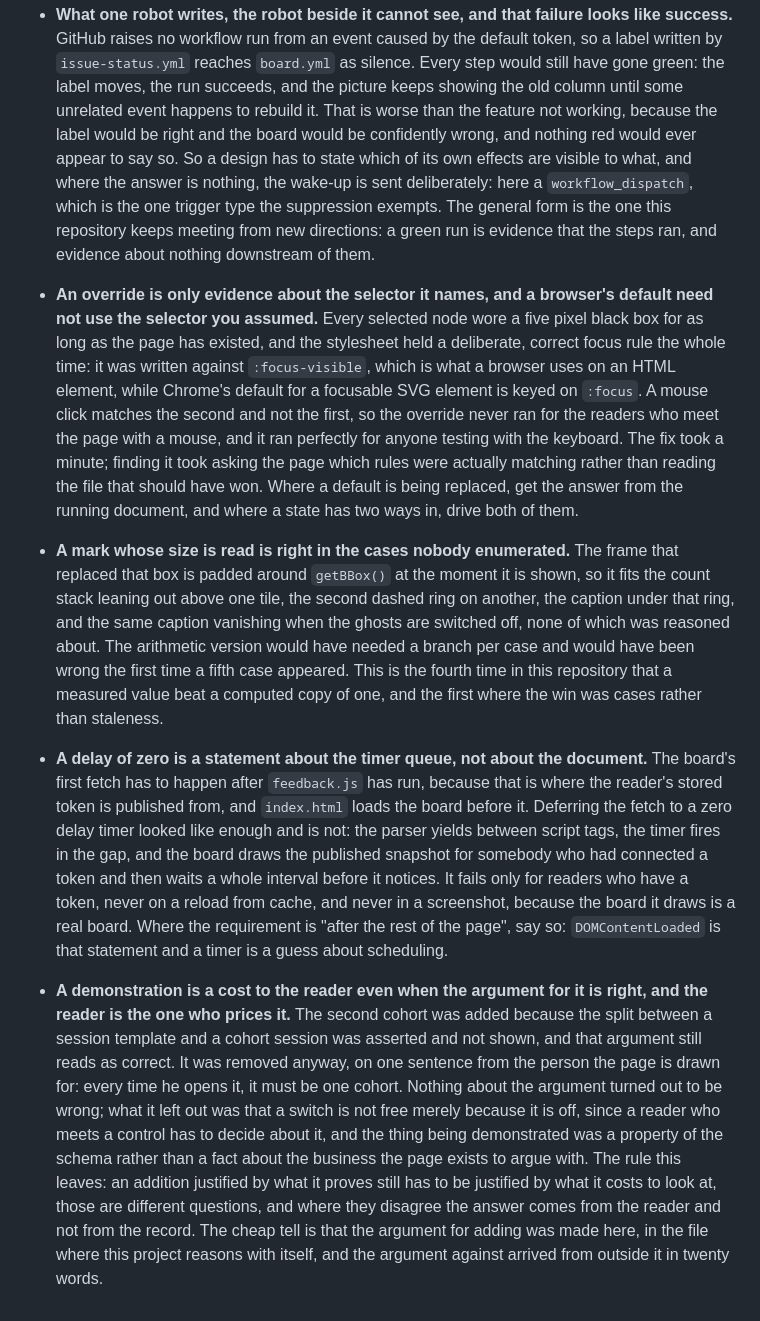
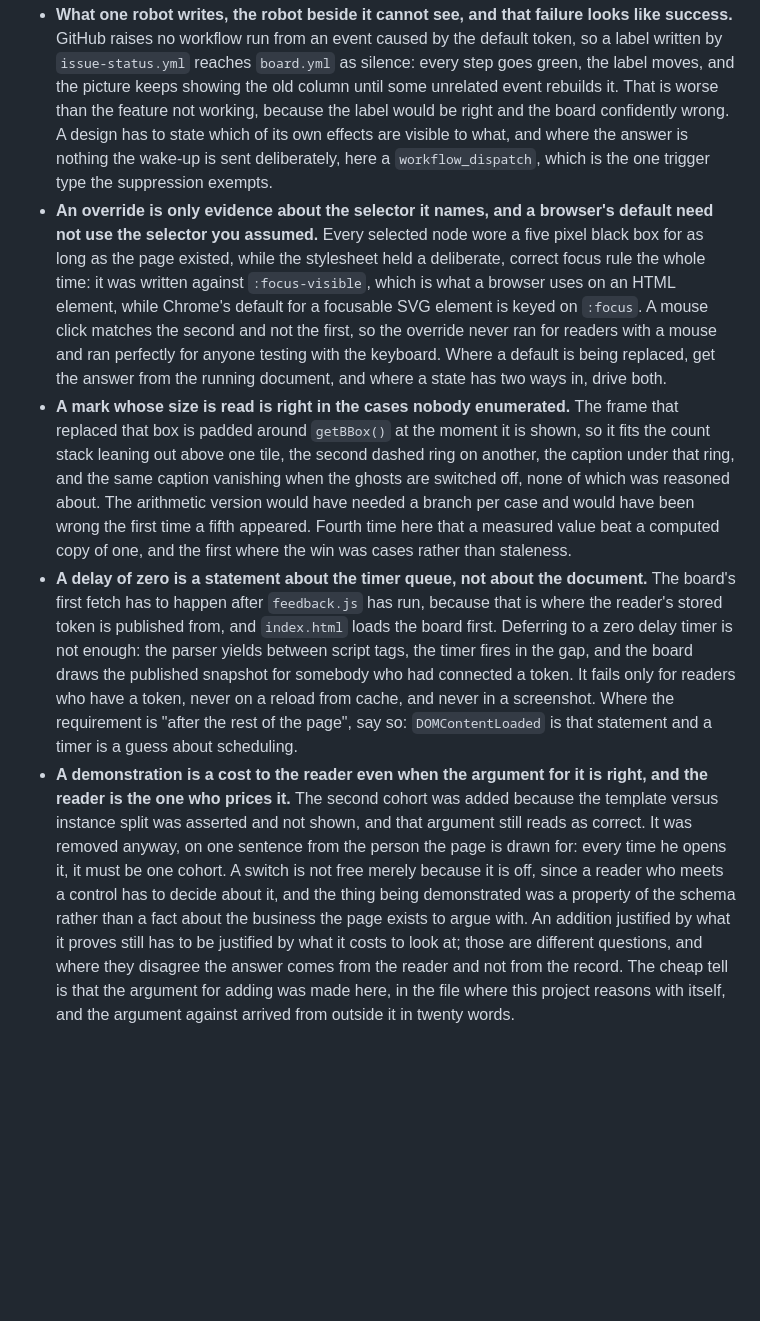
Before and after one commit to jcherranz/zrive-model-toy, a Markdown page: KAIZEN.md, the part around one of its changes. Rendered like a GitHub page; blank space fills up the shorter version.

```diff
--- a/KAIZEN.md
+++ b/KAIZEN.md
@@ -263,55 +222,42 @@ Two things are worth stating because they are the ways this loop fails quietly:
 - **What one robot writes, the robot beside it cannot see, and that failure looks like success.**
   GitHub raises no workflow run from an event caused by the default token, so a label written by
-  `issue-status.yml` reaches `board.yml` as silence. Every step would still have gone green: the
-  label moves, the run succeeds, and the picture keeps showing the old column until some
-  unrelated event happens to rebuild it. That is worse than the feature not working, because the
-  label would be right and the board would be confidently wrong, and nothing red would ever
-  appear to say so. So a design has to state which of its own effects are visible to what, and
-  where the answer is nothing, the wake-up is sent deliberately: here a `workflow_dispatch`,
-  which is the one trigger type the suppression exempts. The general form is the one this
-  repository keeps meeting from new directions: a green run is evidence that the steps ran, and
-  evidence about nothing downstream of them.
-
-- **An override is only evidence about the selector it names, and a browser's default need not
-  use the selector you assumed.** Every selected node wore a five pixel black box for as long
-  as the page has existed, and the stylesheet held a deliberate, correct focus rule the whole
-  time: it was written against `:focus-visible`, which is what a browser uses on an HTML
-  element, while Chrome's default for a focusable SVG element is keyed on `:focus`. A mouse
-  click matches the second and not the first, so the override never ran for the readers who
-  meet the page with a mouse, and it ran perfectly for anyone testing with the keyboard. The
-  fix took a minute; finding it took asking the page which rules were actually matching rather
-  than reading the file that should have won. Where a default is being replaced, get the answer
-  from the running document, and where a state has two ways in, drive both of them.
-
-- **A mark whose size is read is right in the cases nobody enumerated.** The frame that
-  replaced that box is padded around `getBBox()` at the moment it is shown, so it fits the
-  count stack leaning out above one tile, the second dashed ring on another, the caption under
-  that ring, and the same caption vanishing when the ghosts are switched off, none of which was
-  reasoned about. The arithmetic version would have needed a branch per case and would have
-  been wrong the first time a fifth case appeared. This is the fourth time in this repository
-  that a measured value beat a computed copy of one, and the first where the win was cases
-  rather than staleness.
-
+  `issue-status.yml` reaches `board.yml` as silence: every step goes green, the label moves, and
+  the picture keeps showing the old column until some unrelated event rebuilds it. That is worse
+  than the feature not working, because the label would be right and the board confidently wrong.
+  A design has to state which of its own effects are visible to what, and where the answer is
+  nothing the wake-up is sent deliberately, here a `workflow_dispatch`, which is the one trigger
+  type the suppression exempts.
+- **An override is only evidence about the selector it names, and a browser's default need not use
+  the selector you assumed.** Every selected node wore a five pixel black box for as long as the
+  page existed, while the stylesheet held a deliberate, correct focus rule the whole time: it was
+  written against `:focus-visible`, which is what a browser uses on an HTML element, while
+  Chrome's default for a focusable SVG element is keyed on `:focus`. A mouse click matches the
+  second and not the first, so the override never ran for readers with a mouse and ran perfectly
+  for anyone testing with the keyboard. Where a default is being replaced, get the answer from the
+  running document, and where a state has two ways in, drive both.
+- **A mark whose size is read is right in the cases nobody enumerated.** The frame that replaced
+  that box is padded around `getBBox()` at the moment it is shown, so it fits the count stack
+  leaning out above one tile, the second dashed ring on another, the caption under that ring, and
+  the same caption vanishing when the ghosts are switched off, none of which was reasoned about.
+  The arithmetic version would have needed a branch per case and would have been wrong the first
+  time a fifth appeared. Fourth time here that a measured value beat a computed copy of one, and
+  the first where the win was cases rather than staleness.
 - **A delay of zero is a statement about the timer queue, not about the document.** The board's
-  first fetch has to happen after `feedback.js` has run, because that is where the reader's
-  stored token is published from, and `index.html` loads the board before it. Deferring the
-  fetch to a zero delay timer looked like enough and is not: the parser yields between script
-  tags, the timer fires in the gap, and the board draws the published snapshot for somebody who
-  had connected a token and then waits a whole interval before it notices. It fails only for
-  readers who have a token, never on a reload from cache, and never in a screenshot, because the
-  board it draws is a real board. Where the requirement is "after the rest of the page", say so:
-  `DOMContentLoaded` is that statement and a timer is a guess about scheduling.
-
-- **A demonstration is a cost to the reader even when the argument for it is right, and the
-  reader is the one who prices it.** The second cohort was added because the split between a
-  session template and a cohort session was asserted and not shown, and that argument still
-  reads as correct. It was removed anyway, on one sentence from the person the page is drawn
-  for: every time he opens it, it must be one cohort. Nothing about the argument turned out to
-  be wrong; what it left out was that a switch is not free merely because it is off, since a
-  reader who meets a control has to decide about it, and the thing being demonstrated was a
-  property of the schema rather than a fact about the business the page exists to argue with.
-  The rule this leaves: an addition justified by what it proves still has to be justified by
-  what it costs to look at, those are different questions, and where they disagree the answer
-  comes from the reader and not from the record. The cheap tell is that the argument for
-  adding was made here, in the file where this project reasons with itself, and the argument
-  against arrived from outside it in twenty words.
+  first fetch has to happen after `feedback.js` has run, because that is where the reader's stored
+  token is published from, and `index.html` loads the board first. Deferring to a zero delay timer
+  is not enough: the parser yields between script tags, the timer fires in the gap, and the board
+  draws the published snapshot for somebody who had connected a token. It fails only for readers
+  who have a token, never on a reload from cache, and never in a screenshot. Where the requirement
+  is "after the rest of the page", say so: `DOMContentLoaded` is that statement and a timer is a
+  guess about scheduling.
+- **A demonstration is a cost to the reader even when the argument for it is right, and the reader
+  is the one who prices it.** The second cohort was added because the template versus instance
+  split was asserted and not shown, and that argument still reads as correct. It was removed
+  anyway, on one sentence from the person the page is drawn for: every time he opens it, it must
+  be one cohort. A switch is not free merely because it is off, since a reader who meets a control
+  has to decide about it, and the thing being demonstrated was a property of the schema rather
+  than a fact about the business the page exists to argue with. An addition justified by what it
+  proves still has to be justified by what it costs to look at; those are different questions, and
+  where they disagree the answer comes from the reader and not from the record. The cheap tell is
+  that the argument for adding was made here, in the file where this project reasons with itself,
+  and the argument against arrived from outside it in twenty words.
```
Also changed, not shown: other parts of KAIZEN.md (+150 -191 lines), README.md (+1 -1 lines).
